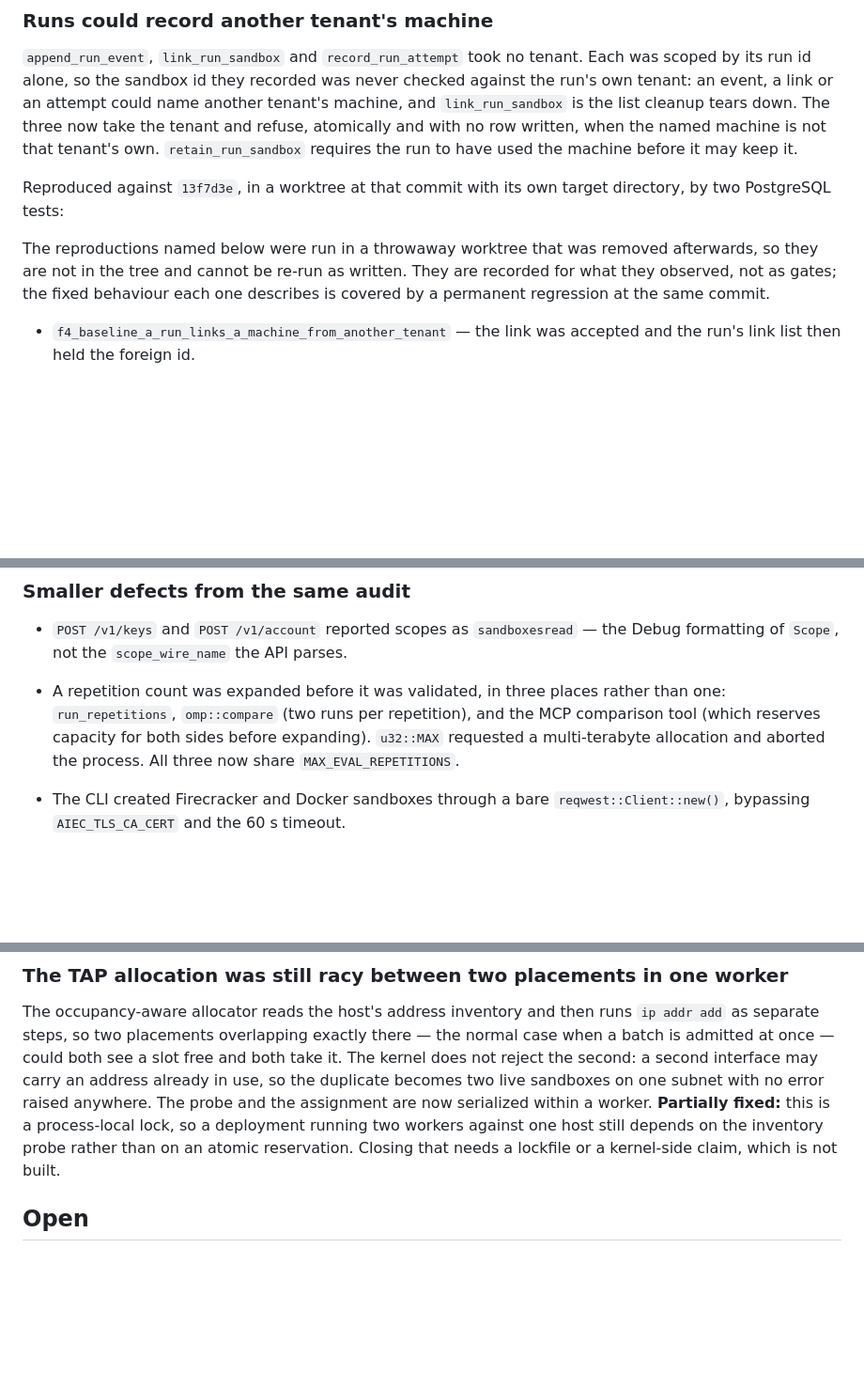
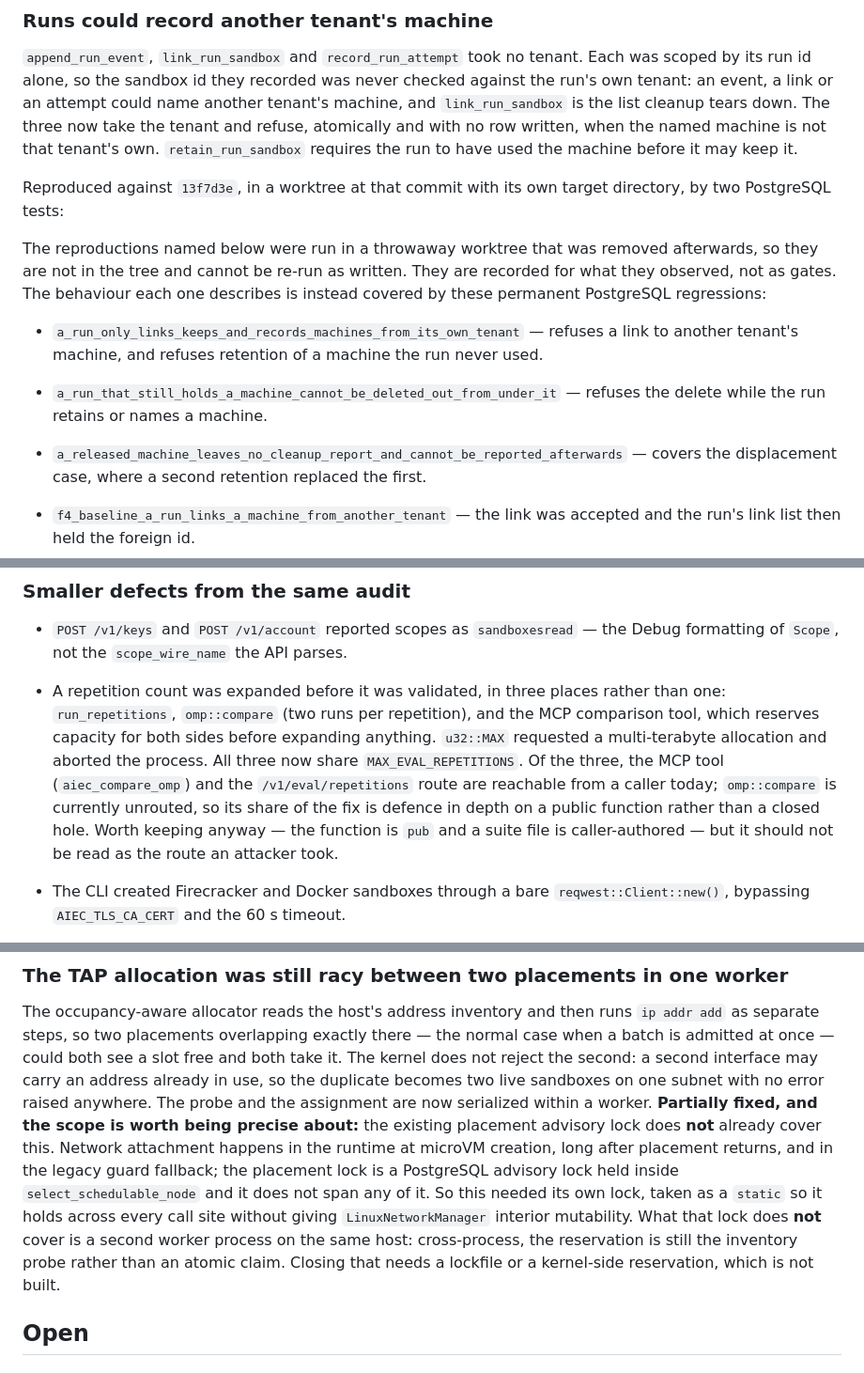
Before and after one commit to fedoragobrowse-design/AIec, a Markdown page: docs/known-defects.md, 3 parts joined by grey strips. Shown at 94% size. Drawn GitHub-style; blank space fills up the shorter version.

Commit message:
Name the real regressions instead of asserting they exist
The disclosure I added for the removed baseline worktrees claimed the fixed
behaviour "is covered by a permanent regression at the same commit" without
having checked any of the three. Checked now, and named rather than asserted:

- a_run_only_links_keeps_and_records_machines_from_its_own_tenant
- a_run_that_still_holds_a_machine_cannot_be_deleted_out_from_under_it
- a_released_machine_leaves_no_cleanup_report_and_cannot_be_reported_afterwards

All three run and pass against PostgreSQL, so the doc now rests on observed
output rather than on my recollection of having written them.

Also corrected two overstatements in the same file:

- The repetition ceiling covered three sites, but only two are reachable from a
  caller today: the /v1/eval/repetitions route and the aiec_compare_omp tool.
  omp::compare is unrouted, so its share of the fix is defence in depth on a
  public function, not a closed hole. Recorded so nobody reads it as the route
  an attacker took.

- The TAP race entry implied the existing placement advisory lock might already
  have covered the probe-then-assign window. It does not: attachment happens in
  the runtime at microVM creation, long after placement returns, and the
  placement lock is a PostgreSQL advisory lock inside select_schedulable_node.
  The static lock was genuinely needed; the residual cross-process limit is
  stated precisely.

```diff
--- a/docs/known-defects.md
+++ b/docs/known-defects.md
@@ -461,11 +461,20 @@ requires the run to have used the machine before it may keep it.
 Reproduced against `13f7d3e`, in a worktree at that commit with its own target
 directory, by two PostgreSQL tests:
 
+
 The reproductions named below were run in a throwaway worktree that was
 removed afterwards, so they are not in the tree and cannot be re-run as
-written. They are recorded for what they observed, not as gates; the fixed
-behaviour each one describes is covered by a permanent regression at the same
-commit.
+written. They are recorded for what they observed, not as gates. The behaviour
+each one describes is instead covered by these permanent PostgreSQL
+regressions:
+
+- `a_run_only_links_keeps_and_records_machines_from_its_own_tenant` — refuses a
+  link to another tenant's machine, and refuses retention of a machine the run
+  never used.
+- `a_run_that_still_holds_a_machine_cannot_be_deleted_out_from_under_it` —
+  refuses the delete while the run retains or names a machine.
+- `a_released_machine_leaves_no_cleanup_report_and_cannot_be_reported_afterwards`
+  — covers the displacement case, where a second retention replaced the first.
 
 - `f4_baseline_a_run_links_a_machine_from_another_tenant` — the link was
   accepted and the run's link list then held the foreign id.
@@ -628,9 +637,14 @@ first with the write returning `Ok(())`.
   the Debug formatting of `Scope`, not the `scope_wire_name` the API parses.
 - A repetition count was expanded before it was validated, in three places
   rather than one: `run_repetitions`, `omp::compare` (two runs per repetition),
-  and the MCP comparison tool (which reserves capacity for both sides before
-  expanding). `u32::MAX` requested a multi-terabyte allocation and aborted the
-  process. All three now share `MAX_EVAL_REPETITIONS`.
+  and the MCP comparison tool, which reserves capacity for both sides before
+  expanding anything. `u32::MAX` requested a multi-terabyte allocation and
+  aborted the process. All three now share `MAX_EVAL_REPETITIONS`. Of the
+  three, the MCP tool (`aiec_compare_omp`) and the `/v1/eval/repetitions` route
+  are reachable from a caller today; `omp::compare` is currently unrouted, so
+  its share of the fix is defence in depth on a public function rather than a
+  closed hole. Worth keeping anyway — the function is `pub` and a suite file is
+  caller-authored — but it should not be read as the route an attacker took.
 
 - The CLI created Firecracker and Docker sandboxes through a bare
   `reqwest::Client::new()`, bypassing `AIEC_TLS_CA_CERT` and the 60 s timeout.
@@ -651,10 +665,17 @@ the normal case when a batch is admitted at once — could both see a slot free
 and both take it. The kernel does not reject the second: a second interface may
 carry an address already in use, so the duplicate becomes two live sandboxes on
 one subnet with no error raised anywhere. The probe and the assignment are now
-serialized within a worker. **Partially fixed:** this is a process-local lock,
-so a deployment running two workers against one host still depends on the
-inventory probe rather than on an atomic reservation. Closing that needs a
-lockfile or a kernel-side claim, which is not built.
+serialized within a worker. **Partially fixed, and the scope is worth being
+precise about:** the existing placement advisory lock does **not** already cover
+this. Network attachment happens in the runtime at microVM creation, long after
+placement returns, and in the legacy guard fallback; the placement lock is a
+PostgreSQL advisory lock held inside `select_schedulable_node` and it does not
+span any of it. So this needed its own lock, taken as a `static` so it holds
+across every call site without giving `LinuxNetworkManager` interior
+mutability. What that lock does **not** cover is a second worker process on the
+same host: cross-process, the reservation is still the inventory probe rather
+than an atomic claim. Closing that needs a lockfile or a kernel-side
+reservation, which is not built.
 
 ## Open
 
```
